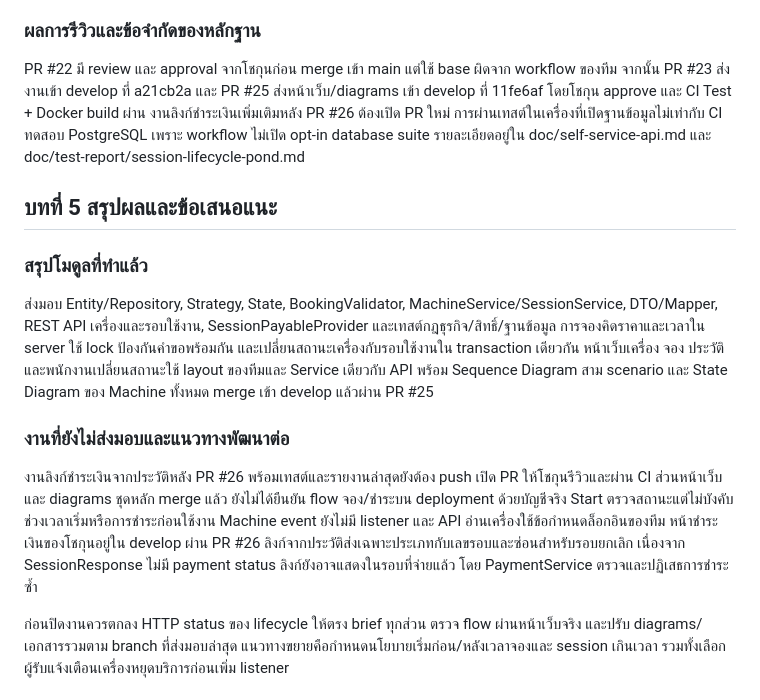
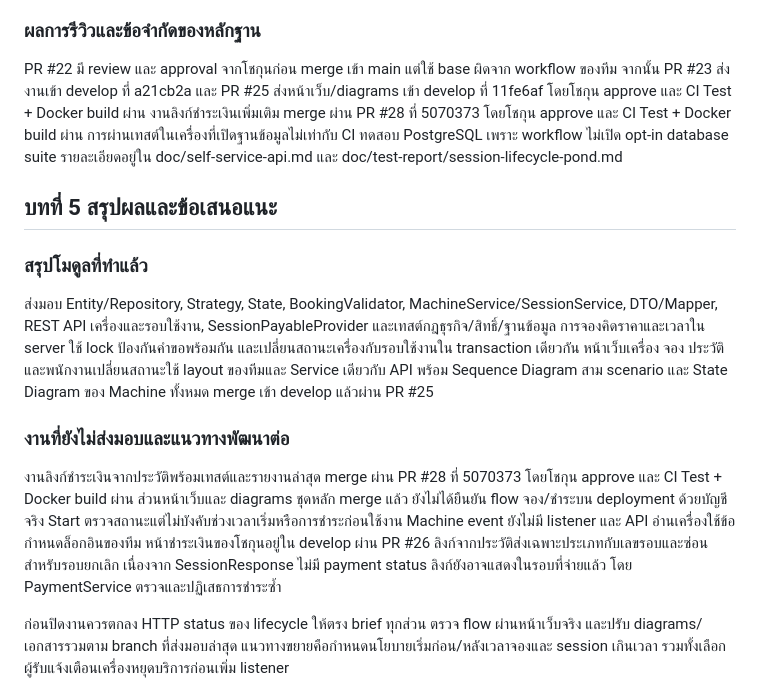
Before and after one commit to Oakiez/Laundry-Hub, a Markdown page: doc/report/pond-sections.md, the part around the change. Drawn GitHub-style.

Commit message:
docs: record merged self-service checkout delivery

```diff
--- a/doc/report/pond-sections.md
+++ b/doc/report/pond-sections.md
@@ -99,7 +99,7 @@ SessionService.findPayable คืนข้อมูลตาม contract แล
 
 ### ผลการรีวิวและข้อจำกัดของหลักฐาน
 
-PR #22 มี review และ approval จากโชกุนก่อน merge เข้า main แต่ใช้ base ผิดจาก workflow ของทีม จากนั้น PR #23 ส่งงานเข้า develop ที่ a21cb2a และ PR #25 ส่งหน้าเว็บ/diagrams เข้า develop ที่ 11fe6af โดยโชกุน approve และ CI Test + Docker build ผ่าน งานลิงก์ชำระเงินเพิ่มเติมหลัง PR #26 ต้องเปิด PR ใหม่ การผ่านเทสต์ในเครื่องที่เปิดฐานข้อมูลไม่เท่ากับ CI ทดสอบ PostgreSQL เพราะ workflow ไม่เปิด opt-in database suite รายละเอียดอยู่ใน doc/self-service-api.md และ doc/test-report/session-lifecycle-pond.md
+PR #22 มี review และ approval จากโชกุนก่อน merge เข้า main แต่ใช้ base ผิดจาก workflow ของทีม จากนั้น PR #23 ส่งงานเข้า develop ที่ a21cb2a และ PR #25 ส่งหน้าเว็บ/diagrams เข้า develop ที่ 11fe6af โดยโชกุน approve และ CI Test + Docker build ผ่าน งานลิงก์ชำระเงินเพิ่มเติม merge ผ่าน PR #28 ที่ 5070373 โดยโชกุน approve และ CI Test + Docker build ผ่าน การผ่านเทสต์ในเครื่องที่เปิดฐานข้อมูลไม่เท่ากับ CI ทดสอบ PostgreSQL เพราะ workflow ไม่เปิด opt-in database suite รายละเอียดอยู่ใน doc/self-service-api.md และ doc/test-report/session-lifecycle-pond.md
 
 ## บทที่ 5 สรุปผลและข้อเสนอแนะ
 
@@ -109,7 +109,7 @@ PR #22 มี review และ approval จากโชกุนก่อน mer
 
 ### งานที่ยังไม่ส่งมอบและแนวทางพัฒนาต่อ
 
-งานลิงก์ชำระเงินจากประวัติหลัง PR #26 พร้อมเทสต์และรายงานล่าสุดยังต้อง push เปิด PR ให้โชกุนรีวิวและผ่าน CI ส่วนหน้าเว็บและ diagrams ชุดหลัก merge แล้ว ยังไม่ได้ยืนยัน flow จอง/ชำระบน deployment ด้วยบัญชีจริง Start ตรวจสถานะแต่ไม่บังคับช่วงเวลาเริ่มหรือการชำระก่อนใช้งาน Machine event ยังไม่มี listener และ API อ่านเครื่องใช้ข้อกำหนดล็อกอินของทีม หน้าชำระเงินของโชกุนอยู่ใน develop ผ่าน PR #26 ลิงก์จากประวัติส่งเฉพาะประเภทกับเลขรอบและซ่อนสำหรับรอบยกเลิก เนื่องจาก SessionResponse ไม่มี payment status ลิงก์ยังอาจแสดงในรอบที่จ่ายแล้ว โดย PaymentService ตรวจและปฏิเสธการชำระซ้ำ
+งานลิงก์ชำระเงินจากประวัติพร้อมเทสต์และรายงานล่าสุด merge ผ่าน PR #28 ที่ 5070373 โดยโชกุน approve และ CI Test + Docker build ผ่าน ส่วนหน้าเว็บและ diagrams ชุดหลัก merge แล้ว ยังไม่ได้ยืนยัน flow จอง/ชำระบน deployment ด้วยบัญชีจริง Start ตรวจสถานะแต่ไม่บังคับช่วงเวลาเริ่มหรือการชำระก่อนใช้งาน Machine event ยังไม่มี listener และ API อ่านเครื่องใช้ข้อกำหนดล็อกอินของทีม หน้าชำระเงินของโชกุนอยู่ใน develop ผ่าน PR #26 ลิงก์จากประวัติส่งเฉพาะประเภทกับเลขรอบและซ่อนสำหรับรอบยกเลิก เนื่องจาก SessionResponse ไม่มี payment status ลิงก์ยังอาจแสดงในรอบที่จ่ายแล้ว โดย PaymentService ตรวจและปฏิเสธการชำระซ้ำ
 
 ก่อนปิดงานควรตกลง HTTP status ของ lifecycle ให้ตรง brief ทุกส่วน ตรวจ flow ผ่านหน้าเว็บจริง และปรับ diagrams/เอกสารรวมตาม branch ที่ส่งมอบล่าสุด แนวทางขยายคือกำหนดนโยบายเริ่มก่อน/หลังเวลาจองและ session เกินเวลา รวมทั้งเลือกผู้รับแจ้งเตือนเครื่องหยุดบริการก่อนเพิ่ม listener
 
```
Also changed, not shown: doc/report/pond-integration-check.md (+3 -3 lines), doc/self-service-web.md (+1 -1 lines).
